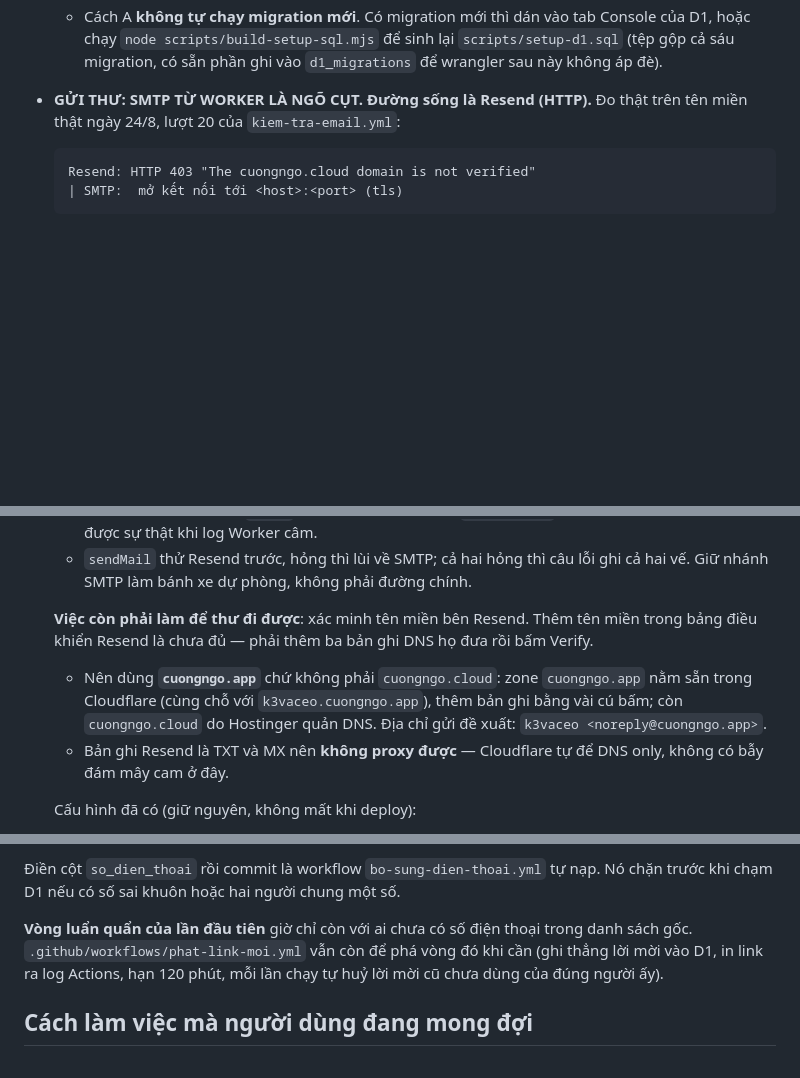
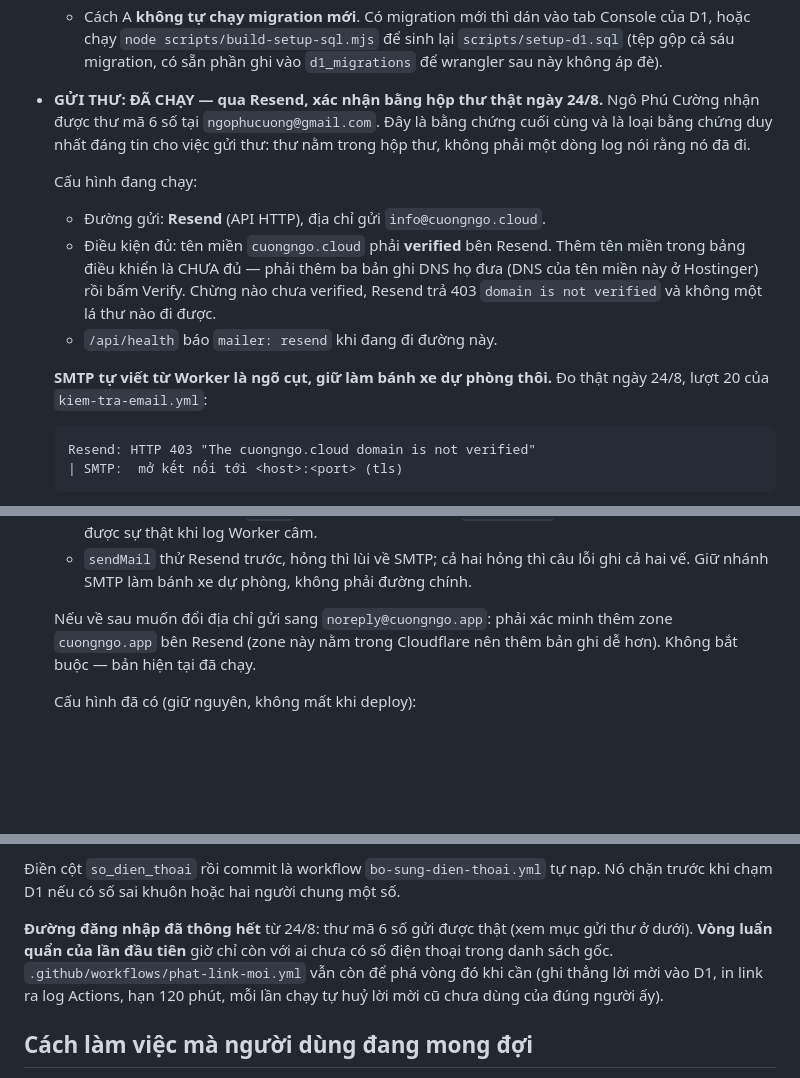
Before and after one commit to ngophucuong/k3vaceo, a Markdown page: CLAUDE.md, 3 parts joined by grey strips. GitHub-like rendering; blank space fills up the shorter version.

Commit message:
Thư mã 6 số đã gửi được thật — xác nhận bằng hộp thư, không phải bằng log
Ngô Phú Cường nhận được thư tại ngophucuong@gmail.com sau khi xác minh
cuongngo.cloud bên Resend (ba bản ghi DNS ở Hostinger). Đây là loại bằng chứng
duy nhất đáng tin cho việc gửi thư: thư nằm trong hộp thư, không phải một dòng
log nói rằng nó đã đi. Cả ngày hôm nay đã ba lần kết luận sai vì tin vào log.

Ghi vào CLAUDE.md cấu hình đang chạy và điều kiện đủ, để phiên sau không phải
dò lại: đường Resend qua API HTTP, gửi từ info@cuongngo.cloud, và tên miền ấy
BẮT BUỘC phải ở trạng thái verified bên Resend — thêm tên miền thôi thì chưa
đủ, chưa verified là 403 và không lá thư nào đi được.

Nhánh SMTP tự viết vẫn giữ làm bánh xe dự phòng, nhưng đã đo được là Worker
không mở nổi kết nối TLS tới cổng 465 nên trên thực tế nó sẽ không chạy.

Co-Authored-By: Claude Opus 5 <noreply@anthropic.com>
Claude-Session: https://claude.ai/code/session_01AmZqdoYPbqL78ibdxyaQQs

````diff
--- a/CLAUDE.md
+++ b/CLAUDE.md
@@ -182,8 +182,21 @@ không phải ĐÚNG HẾT.
     Console của D1, hoặc chạy `node scripts/build-setup-sql.mjs` để sinh lại
     `scripts/setup-d1.sql` (tệp gộp cả sáu migration, có sẵn phần ghi vào
     `d1_migrations` để wrangler sau này không áp đè).
-- **GỬI THƯ: SMTP TỪ WORKER LÀ NGÕ CỤT. Đường sống là Resend (HTTP).**
-  Đo thật trên tên miền thật ngày 24/8, lượt 20 của `kiem-tra-email.yml`:
+- **GỬI THƯ: ĐÃ CHẠY — qua Resend, xác nhận bằng hộp thư thật ngày 24/8.**
+  Ngô Phú Cường nhận được thư mã 6 số tại `ngophucuong@gmail.com`. Đây là bằng
+  chứng cuối cùng và là loại bằng chứng duy nhất đáng tin cho việc gửi thư:
+  thư nằm trong hộp thư, không phải một dòng log nói rằng nó đã đi.
+
+  Cấu hình đang chạy:
+  - Đường gửi: **Resend** (API HTTP), địa chỉ gửi `info@cuongngo.cloud`.
+  - Điều kiện đủ: tên miền `cuongngo.cloud` phải **verified** bên Resend. Thêm
+    tên miền trong bảng điều khiển là CHƯA đủ — phải thêm ba bản ghi DNS họ đưa
+    (DNS của tên miền này ở Hostinger) rồi bấm Verify. Chừng nào chưa verified,
+    Resend trả 403 `domain is not verified` và không một lá thư nào đi được.
+  - `/api/health` báo `mailer: resend` khi đang đi đường này.
+
+  **SMTP tự viết từ Worker là ngõ cụt, giữ làm bánh xe dự phòng thôi.**
+  Đo thật ngày 24/8, lượt 20 của `kiem-tra-email.yml`:
 
   ```
   Resend: HTTP 403 "The cuongngo.cloud domain is not verified"
@@ -216,15 +229,9 @@ không phải ĐÚNG HẾT.
   - `sendMail` thử Resend trước, hỏng thì lùi về SMTP; cả hai hỏng thì câu lỗi
     ghi cả hai vế. Giữ nhánh SMTP làm bánh xe dự phòng, không phải đường chính.
 
-  **Việc còn phải làm để thư đi được**: xác minh tên miền bên Resend. Thêm tên
-  miền trong bảng điều khiển Resend là chưa đủ — phải thêm ba bản ghi DNS họ
-  đưa rồi bấm Verify.
-  - Nên dùng **`cuongngo.app`** chứ không phải `cuongngo.cloud`: zone
-    `cuongngo.app` nằm sẵn trong Cloudflare (cùng chỗ với `k3vaceo.cuongngo.app`),
-    thêm bản ghi bằng vài cú bấm; còn `cuongngo.cloud` do Hostinger quản DNS.
-    Địa chỉ gửi đề xuất: `k3vaceo <noreply@cuongngo.app>`.
-  - Bản ghi Resend là TXT và MX nên **không proxy được** — Cloudflare tự để
-    DNS only, không có bẫy đám mây cam ở đây.
+  Nếu về sau muốn đổi địa chỉ gửi sang `noreply@cuongngo.app`: phải xác minh
+  thêm zone `cuongngo.app` bên Resend (zone này nằm trong Cloudflare nên thêm
+  bản ghi dễ hơn). Không bắt buộc — bản hiện tại đã chạy.
 
   Cấu hình đã có (giữ nguyên, không mất khi deploy):
   - **Hai bộ tên đều dùng được**: `SMTP_USER`/`SMTP_PASS`/`MAIL_FROM` hoặc
@@ -305,8 +312,9 @@ chỗ nào để dò).
 Điền cột `so_dien_thoai` rồi commit là workflow `bo-sung-dien-thoai.yml` tự nạp.
 Nó chặn trước khi chạm D1 nếu có số sai khuôn hoặc hai người chung một số.
 
-**Vòng luẩn quẩn của lần đầu tiên** giờ chỉ còn với ai chưa có số điện thoại
-trong danh sách gốc. `.github/workflows/phat-link-moi.yml` vẫn còn để phá vòng
+**Đường đăng nhập đã thông hết** từ 24/8: thư mã 6 số gửi được thật (xem mục
+gửi thư ở dưới). **Vòng luẩn quẩn của lần đầu tiên** giờ chỉ còn với ai chưa
+có số điện thoại trong danh sách gốc. `.github/workflows/phat-link-moi.yml` vẫn còn để phá vòng
 đó khi cần (ghi thẳng lời mời vào D1, in link ra log Actions, hạn 120 phút, mỗi
 lần chạy tự huỷ lời mời cũ chưa dùng của đúng người ấy).
 
````
